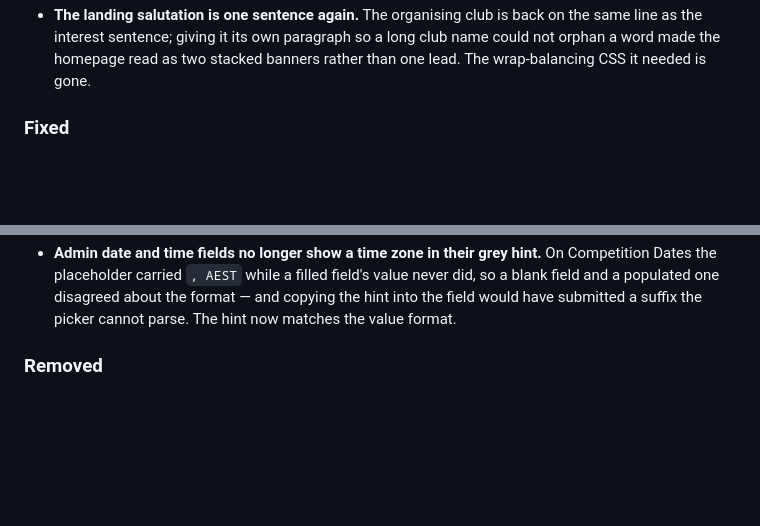
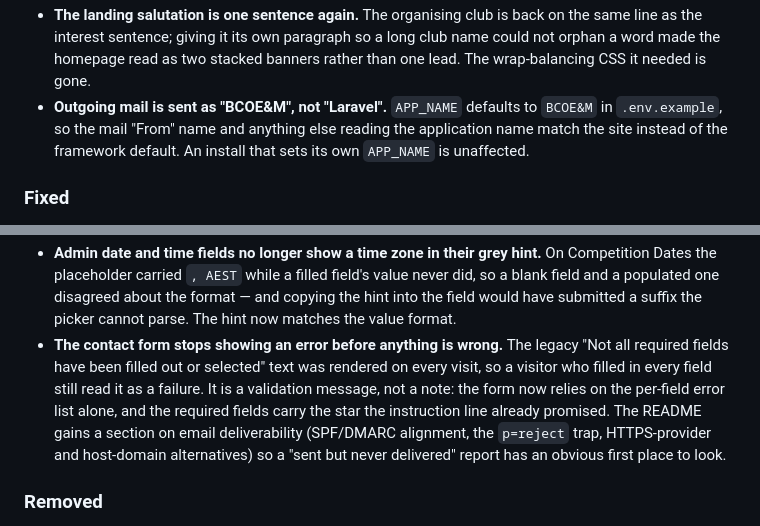
Before and after one commit to delight-f/bcoem-next, a Markdown page: CHANGELOG.md, 2 parts joined by grey strips. GitHub-like rendering; blank space fills up the shorter version.

Commit message:
chore(release): fold the contact-form fix into 4.1.0-alpha.12
A version's release notes are extracted from its matching changelog
section, so the always-on required-fields warning and the APP_NAME
correction are recorded under 4.1.0-alpha.12 for the re-cut.

```diff
--- a/CHANGELOG.md
+++ b/CHANGELOG.md
@@ -89,6 +89,10 @@ to a single line.
   on the same line as the interest sentence; giving it its own paragraph so a
   long club name could not orphan a word made the homepage read as two stacked
   banners rather than one lead. The wrap-balancing CSS it needed is gone.
+- **Outgoing mail is sent as "BCOE&M", not "Laravel".** `APP_NAME` defaults to
+  `BCOE&M` in `.env.example`, so the mail "From" name and anything else reading
+  the application name match the site instead of the framework default. An
+  install that sets its own `APP_NAME` is unaffected.
 
 ### Fixed
 
@@ -128,6 +132,15 @@ to a single line.
   value never did, so a blank field and a populated one disagreed about the
   format — and copying the hint into the field would have submitted a suffix the
   picker cannot parse. The hint now matches the value format.
+- **The contact form stops showing an error before anything is wrong.** The
+  legacy "Not all required fields have been filled out or selected" text was
+  rendered on every visit, so a visitor who filled in every field still read it
+  as a failure. It is a validation message, not a note: the form now relies on
+  the per-field error list alone, and the required fields carry the star the
+  instruction line already promised. The README gains a section on email
+  deliverability (SPF/DMARC alignment, the `p=reject` trap, HTTPS-provider and
+  host-domain alternatives) so a "sent but never delivered" report has an
+  obvious first place to look.
 
 ### Removed
 
```
